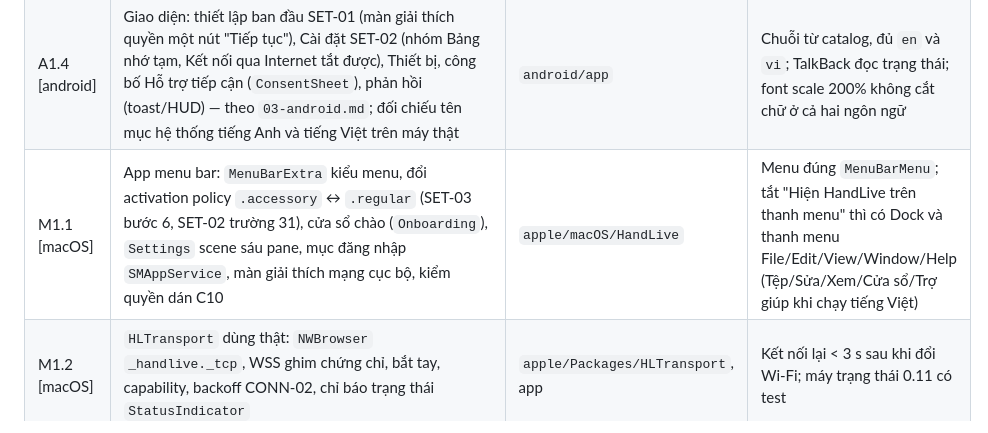
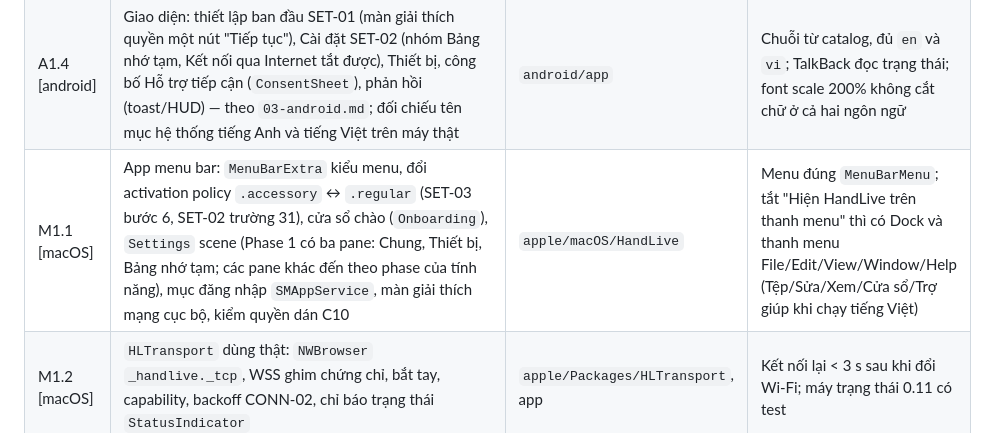
Before and after one commit to HandLive/handlive, a Markdown page: plans/20260925-implementation/phase-01-bang-nho-tam-mvp.vi.md, the part around the change. Drawn GitHub-style.

Commit message:
docs: record the Phase 1 Settings panes and the Network.framework client
Signed-off-by: Hồ Xuân Dũng <me@hxd.vn>

```diff
--- a/plans/20260925-implementation/phase-01-bang-nho-tam-mvp.vi.md
+++ b/plans/20260925-implementation/phase-01-bang-nho-tam-mvp.vi.md
@@ -41,7 +41,7 @@ diện tiếng Anh (mặc định) và tiếng Việt (C20).
 | A1.2 [android] | Ghép nối: quét QR (CameraX + ZXing core, không ML Kit — I8), ECDH X25519 + HKDF → `PRK`, chứng thực ký hai bên, ghim chứng chỉ TLS, PIN 6 số + Argon2id (PAIR-01 LAN); danh sách thiết bị và Mã an toàn (PAIR-02); hủy ghép nối luồng A (PAIR-03) | `android/feature/pairing` | Mọi E của PAIR-01…03 có test; Mã an toàn giống trên hai máy |
 | A1.3 [android] | Bảng nhớ tạm: `ClipboardAccessibilityService` + `ClipboardReadActivity` + công bố (CLIP-01), đường thủ công (nút thông báo, ô Cài đặt nhanh, Chia sẻ), nhận và ghi (CLIP-02 API 3), ảnh theo chunk (CLIP-03), tự xóa an toàn (CLIP-05, C17), chặn nhạy cảm QC3, xung đột QC8, chuyển tiếp tới client khác QC6 | `android/feature/clipboard` | Đo trễ bằng `tools/bench/clip-latency` đạt mục tiêu; không xóa nhầm nội dung người dùng (test C17) |
 | A1.4 [android] | Giao diện: thiết lập ban đầu SET-01 (màn giải thích quyền một nút "Tiếp tục"), Cài đặt SET-02 (nhóm Bảng nhớ tạm, Kết nối qua Internet tắt được), Thiết bị, công bố Hỗ trợ tiếp cận (`ConsentSheet`), phản hồi (toast/HUD) — theo `03-android.md`; đối chiếu tên mục hệ thống tiếng Anh và tiếng Việt trên máy thật | `android/app` | Chuỗi từ catalog, đủ `en` và `vi`; TalkBack đọc trạng thái; font scale 200% không cắt chữ ở cả hai ngôn ngữ |
-| M1.1 [macOS] | App menu bar: `MenuBarExtra` kiểu menu, đổi activation policy `.accessory` ↔ `.regular` (SET-03 bước 6, SET-02 trường 31), cửa sổ chào (`Onboarding`), `Settings` scene sáu pane, mục đăng nhập `SMAppService`, màn giải thích mạng cục bộ, kiểm quyền dán C10 | `apple/macOS/HandLive` | Menu đúng `MenuBarMenu`; tắt "Hiện HandLive trên thanh menu" thì có Dock và thanh menu File/Edit/View/Window/Help (Tệp/Sửa/Xem/Cửa sổ/Trợ giúp khi chạy tiếng Việt) |
+| M1.1 [macOS] | App menu bar: `MenuBarExtra` kiểu menu, đổi activation policy `.accessory` ↔ `.regular` (SET-03 bước 6, SET-02 trường 31), cửa sổ chào (`Onboarding`), `Settings` scene (Phase 1 có ba pane: Chung, Thiết bị, Bảng nhớ tạm; các pane khác đến theo phase của tính năng), mục đăng nhập `SMAppService`, màn giải thích mạng cục bộ, kiểm quyền dán C10 | `apple/macOS/HandLive` | Menu đúng `MenuBarMenu`; tắt "Hiện HandLive trên thanh menu" thì có Dock và thanh menu File/Edit/View/Window/Help (Tệp/Sửa/Xem/Cửa sổ/Trợ giúp khi chạy tiếng Việt) |
 | M1.2 [macOS] | `HLTransport` dùng thật: `NWBrowser` `_handlive._tcp`, WSS ghim chứng chỉ, bắt tay, capability, backoff CONN-02, chỉ báo trạng thái `StatusIndicator` | `apple/Packages/HLTransport`, app | Kết nối lại < 3 s sau khi đổi Wi-Fi; máy trạng thái 0.11 có test |
 | M1.3 [macOS] | Ghép nối: sheet `PairingCard` hiện QR (nội dung PAIR-01 API 1), đếm ngược đổi mã, PIN dự phòng, dòng thiết bị và Mã an toàn, hủy ghép nối với alert (Alert README) | app | Ghép được với A1.2 trên máy thật; Esc/Return đúng HIG |
 | M1.4 [macOS] | Bảng nhớ tạm: đọc `changeCount` mỗi 500 ms, ghi `NSPasteboard` kèm kiểu `app.handlive.clip-id`, ảnh PNG/JPEG theo chunk, tự xóa (CLIP-05), chặn nhạy cảm (kiểu `org.nspasteboard.*` + Luhn), xung đột QC8, phản hồi bằng dấu kiểm trên thanh menu (`Feedback`; kiểm Magic Replace trên máy thật, có đường lùi tĩnh) | app | Đo trễ đạt mục tiêu; không đọc nội dung khi `changeCount` không đổi |
```
Also changed, not shown: CLAUDE.md (+1 -1 lines), plans/20260925-implementation/phase-01-bang-nho-tam-mvp.md (+1 -1 lines).
